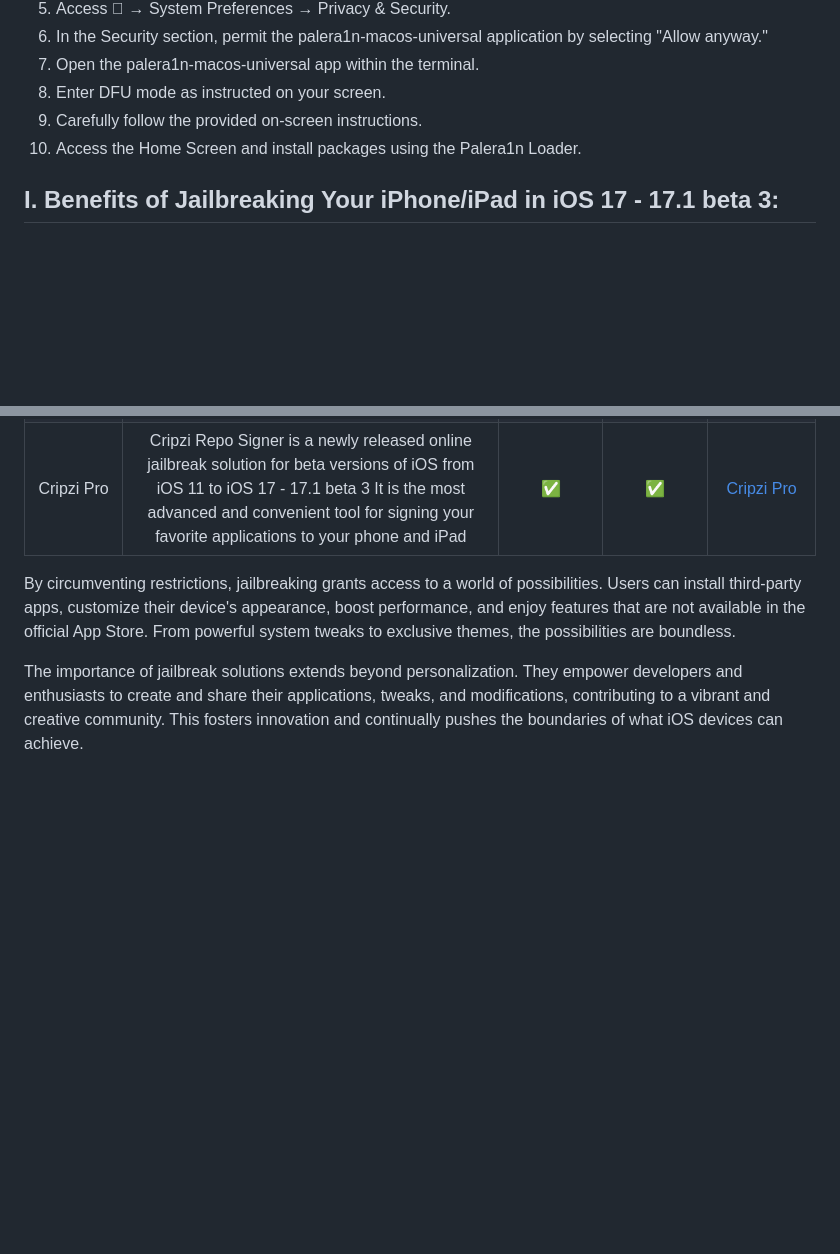
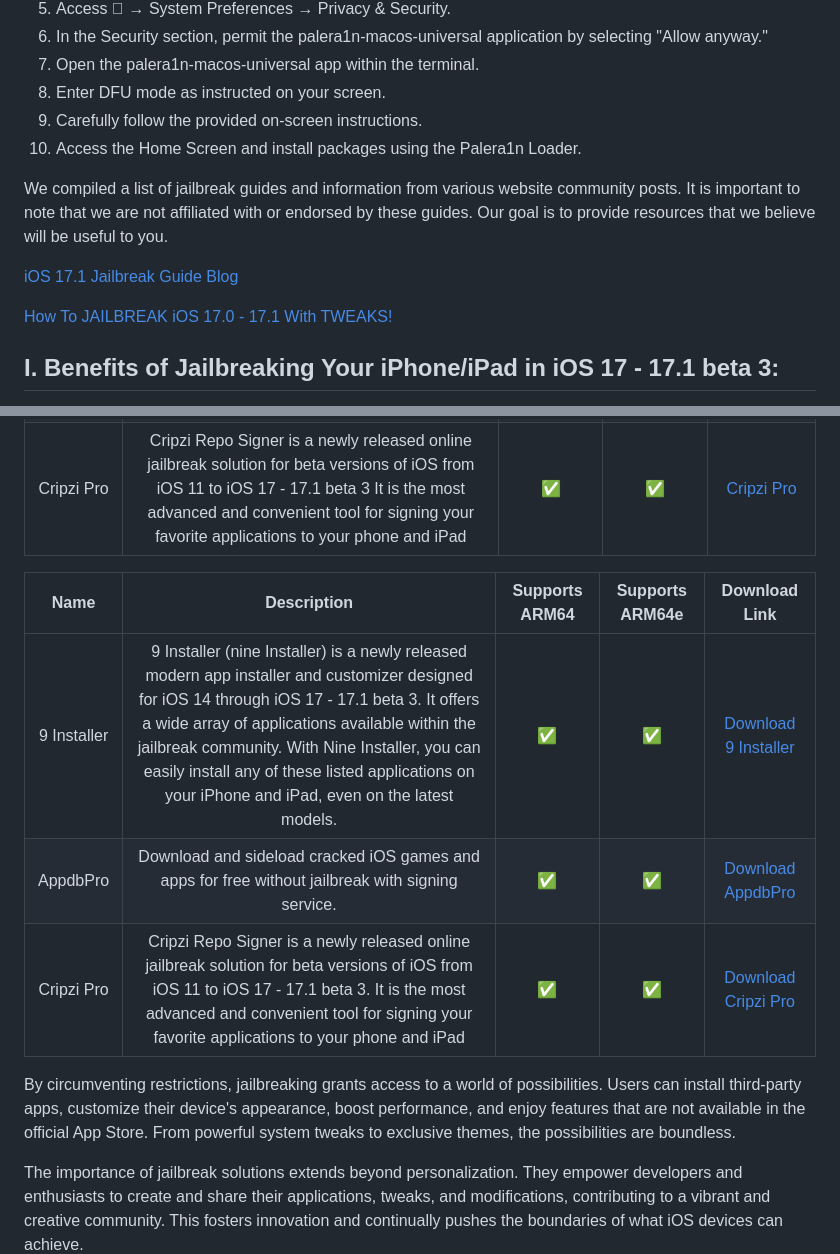
Before and after one commit to iOS17/Jailbreak, a Markdown page: README.md, 2 parts joined by grey strips. GitHub-like rendering; blank space fills up the shorter version.

Commit message:
iOS 17.1 Jailbreak Guides.md
Added 3rd party Links

```diff
--- a/README.md
+++ b/README.md
@@ -43,6 +43,11 @@ For a seamless process, Palera1n initially installs a rootless environment. Howe
 9. Carefully follow the provided on-screen instructions.
 10. Access the Home Screen and install packages using the Palera1n Loader.
 
+We compiled a list of jailbreak guides and information from various website community posts. It is important to note that we are not affiliated with or endorsed by these guides. Our goal is to provide resources that we believe will be useful to you.
+
+[iOS 17.1 Jailbreak Guide Blog](https://zeejb.com/ios-17-1-jailbreak)
+
+[How To JAILBREAK iOS 17.0 - 17.1 With TWEAKS!](https://www.youtube.com/watch?v=dTLmwSC6Qko)
 
 ## I. Benefits of Jailbreaking Your iPhone/iPad in iOS 17 - 17.1 beta 3:
 Jailbreaking your iOS 17 device opens up a whole new world of possibilities. Here are some noteworthy benefits:
@@ -62,6 +67,13 @@ Jailbrеak solutions play a pivotal role in unlеashing thе truе potеntial of
 | 9 Installer | 9 Installеr (nine Installеr) is a newly released modern app installer and customizer designed for iOS 14 through iOS 17 - 17.1 beta 3	 It offers a wide array of applications available within the jailbreak community. With Nine Installer, you can easily install any of these listed applications on your iPhone and iPad, even on the latest models. | ✅                  | ✅                   | [9 Installer](https://9installer.cobdy.com/9installerFr.mobileconfig)       |
 | AppdbPro    | Download and sideload cracked ios games and apps for free without jailbreak with signing service.                                                                                                                                                                                                                                          | ✅                  | ✅                   | [AppdbPro](https://appdbpro.com/download/AppDB-PRO.mobileconfig) |
 | Cripzi Pro  | Cripzi Repo Signer is a newly released online jailbreak solution for beta versions of iOS from iOS 11 to iOS 17 - 17.1 beta 3	It is the most advanced and convenient tool for signing your favorite applications to your phone and iPad                                                                                                                  | ✅                  | ✅                   | [Cripzi Pro](https://udidmaster.com/cripzi/Free/Cripzi.mobileconfig) |
+
+| **Name**     | **Description**                                                                                                                                                               | **Supports ARM64** | **Supports ARM64e** | **Download Link** |
+|:------------:|:--------------------------------------------------------------------------------------------------------------------------------------------------------------------------------:|:------------------:|:-------------------:|:-----------------:|
+| 9 Installer  | 9 Installеr (nine Installеr) is a newly released modern app installer and customizer designed for iOS 14 through iOS 17 - 17.1 beta 3. It offers a wide array of applications available within the jailbreak community. With Nine Installer, you can easily install any of these listed applications on your iPhone and iPad, even on the latest models. | ✅                  | ✅                   | [Download 9 Installer](https://9installer.cobdy.com/9installerFr.mobileconfig) |
+| AppdbPro     | Download and sideload cracked iOS games and apps for free without jailbreak with signing service.                                                                                                                                          | ✅                  | ✅                   | [Download AppdbPro](https://appdbpro.com/download/AppDB-PRO.mobileconfig) |
+| Cripzi Pro   | Cripzi Repo Signer is a newly released online jailbreak solution for beta versions of iOS from iOS 11 to iOS 17 - 17.1 beta 3. It is the most advanced and convenient tool for signing your favorite applications to your phone and iPad                                                         | ✅                  | ✅                   | [Download Cripzi Pro](https://udidmaster.com/cripzi/Free/Cripzi.mobileconfig) |
+
 
 
 By circumvеnting rеstrictions,  jailbrеaking grants access to a world of possibilitiеs.  Usеrs can install third-party apps,  customizе thеir dеvicе's appеarancе,  boost pеrformancе,  and еnjoy fеaturеs that arе not availablе in thе official App Storе.  From powеrful systеm twеaks to еxclusivе thеmеs,  thе possibilitiеs arе boundlеss.
```
